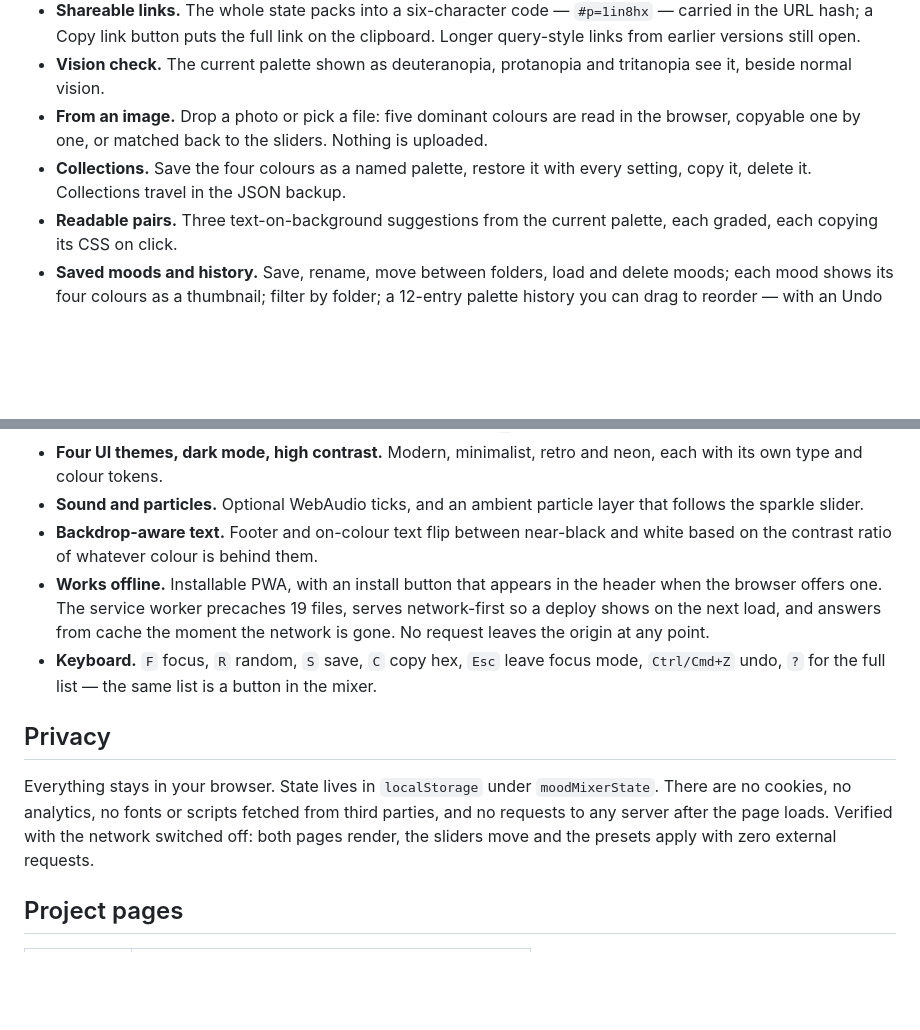
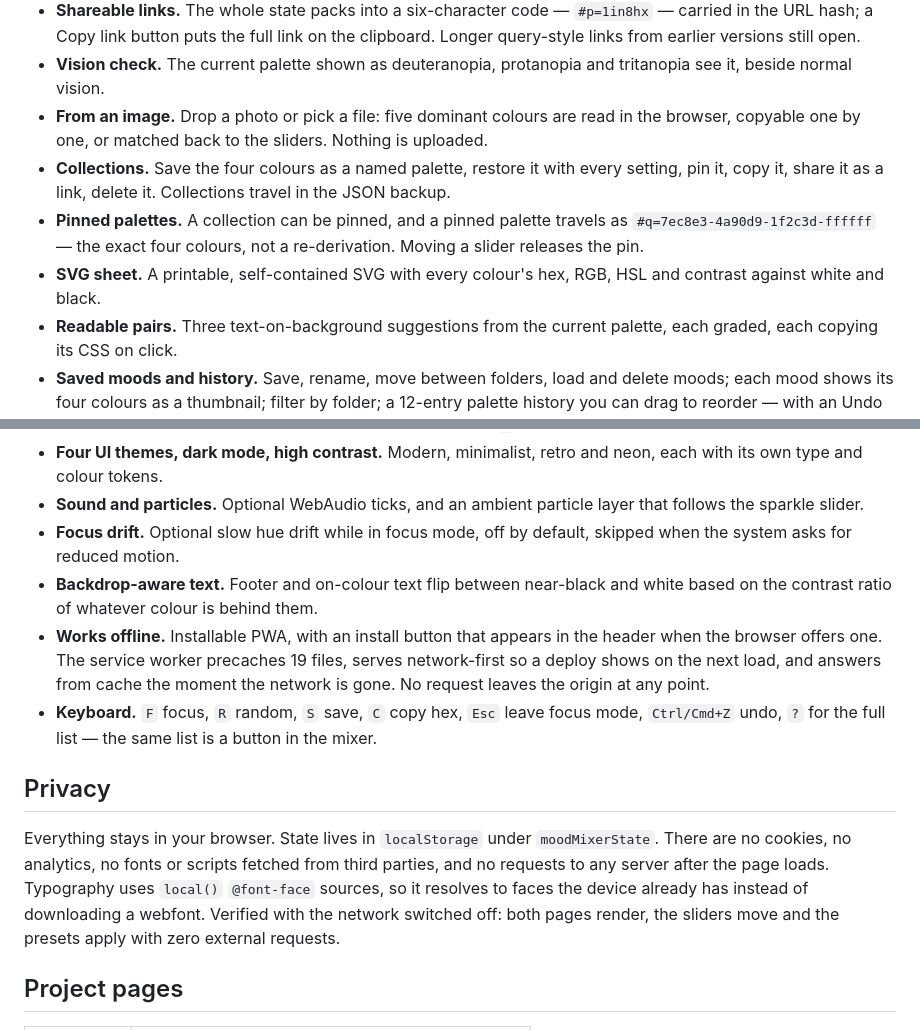
Before and after one commit to drsamonline/mood-mixer, a Markdown page: README.md, 2 parts joined by grey strips. Rendered like a GitHub page; blank space fills up the shorter version.

```diff
--- a/README.md
+++ b/README.md
@@ -84,7 +84,9 @@ All captures are real renders of this repository, taken at 1440×900, 1440×1000
 - **Shareable links.** The whole state packs into a six-character code — `#p=1in8hx` — carried in the URL hash; a Copy link button puts the full link on the clipboard. Longer query-style links from earlier versions still open.
 - **Vision check.** The current palette shown as deuteranopia, protanopia and tritanopia see it, beside normal vision.
 - **From an image.** Drop a photo or pick a file: five dominant colours are read in the browser, copyable one by one, or matched back to the sliders. Nothing is uploaded.
-- **Collections.** Save the four colours as a named palette, restore it with every setting, copy it, delete it. Collections travel in the JSON backup.
+- **Collections.** Save the four colours as a named palette, restore it with every setting, pin it, copy it, share it as a link, delete it. Collections travel in the JSON backup.
+- **Pinned palettes.** A collection can be pinned, and a pinned palette travels as `#q=7ec8e3-4a90d9-1f2c3d-ffffff` — the exact four colours, not a re-derivation. Moving a slider releases the pin.
+- **SVG sheet.** A printable, self-contained SVG with every colour's hex, RGB, HSL and contrast against white and black.
 - **Readable pairs.** Three text-on-background suggestions from the current palette, each graded, each copying its CSS on click.
 - **Saved moods and history.** Save, rename, move between folders, load and delete moods; each mood shows its four colours as a thumbnail; filter by folder; a 12-entry palette history you can drag to reorder — with an Undo reorder button — and restore. Import and export a JSON backup.
 - **Print card.** One click prints the palette as a clean card — vibe, hex, RGB, HSL and the four colours in a 2×2 grid, nothing else.
@@ -93,13 +95,14 @@ All captures are real renders of this repository, taken at 1440×900, 1440×1000
 - **Randomise from the header.** One button in the header, or `R`, reshuffles every slider; undo puts it back.
 - **Four UI themes, dark mode, high contrast.** Modern, minimalist, retro and neon, each with its own type and colour tokens.
 - **Sound and particles.** Optional WebAudio ticks, and an ambient particle layer that follows the sparkle slider.
+- **Focus drift.** Optional slow hue drift while in focus mode, off by default, skipped when the system asks for reduced motion.
 - **Backdrop-aware text.** Footer and on-colour text flip between near-black and white based on the contrast ratio of whatever colour is behind them.
 - **Works offline.** Installable PWA, with an install button that appears in the header when the browser offers one. The service worker precaches 19 files, serves network-first so a deploy shows on the next load, and answers from cache the moment the network is gone. No request leaves the origin at any point.
 - **Keyboard.** `F` focus, `R` random, `S` save, `C` copy hex, `Esc` leave focus mode, `Ctrl/Cmd+Z` undo, `?` for the full list — the same list is a button in the mixer.
 
 ## Privacy
 
-Everything stays in your browser. State lives in `localStorage` under `moodMixerState`. There are no cookies, no analytics, no fonts or scripts fetched from third parties, and no requests to any server after the page loads. Verified with the network switched off: both pages render, the sliders move and the presets apply with zero external requests.
+Everything stays in your browser. State lives in `localStorage` under `moodMixerState`. There are no cookies, no analytics, no fonts or scripts fetched from third parties, and no requests to any server after the page loads. Typography uses `local()` `@font-face` sources, so it resolves to faces the device already has instead of downloading a webfont. Verified with the network switched off: both pages render, the sliders move and the presets apply with zero external requests.
 
 ## Project pages
 
```
Also changed, not shown: screenshots/mixer-mobile.png, screenshots/mixer.png, 8 other files.
